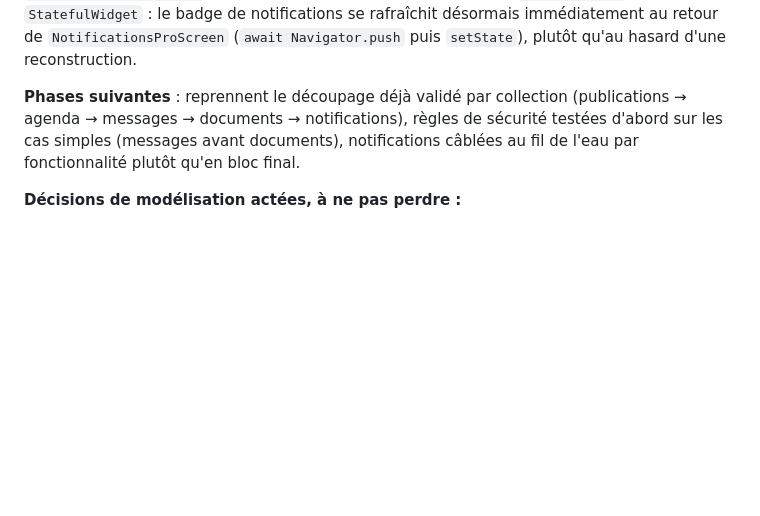
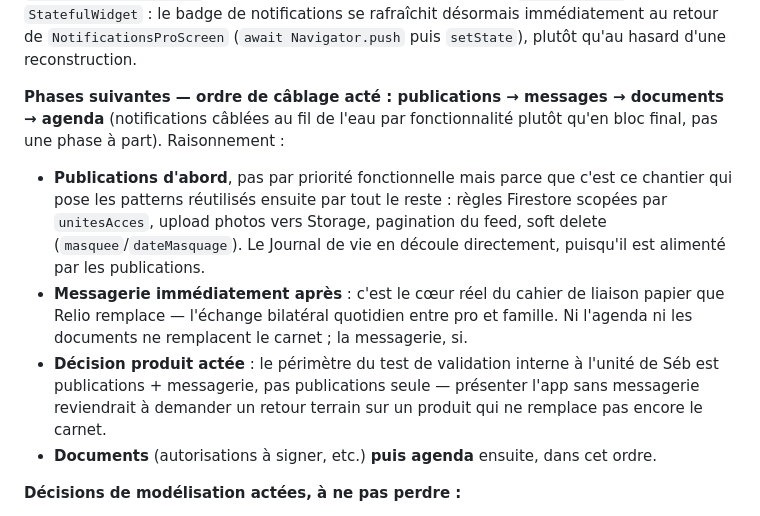
Before and after one commit to relioapp2026/relio, a Markdown page: CLAUDE.md, the part around the change. Rendered like a GitHub page; blank space fills up the shorter version.

Commit message:
docs: acter le séquencement des prochaines phases du chantier Back
Ordre de câblage des collections : publications → messages →
documents → agenda (notifications toujours au fil de l'eau, pas une
phase à part). Documente le raisonnement : publications en premier
pour poser les patterns réutilisés ensuite (règles scopées par
unitesAcces, upload Storage, pagination, soft delete) et alimenter le
Journal de vie ; messagerie juste après car c'est elle, pas l'agenda
ni les documents, qui remplace réellement le cahier de liaison papier ;
décision produit actée que le test de validation interne à l'unité
porte sur publications + messagerie, pas publications seule ;
documents puis agenda ensuite.

Co-Authored-By: Claude Sonnet 5 <noreply@anthropic.com>

```diff
--- a/CLAUDE.md
+++ b/CLAUDE.md
@@ -63,7 +63,11 @@ Bascule pro/famille validée de bout en bout sur Pixel 9a physique : un compte f
 
 **Propagation du compte pro dans l'app (terminée)** : `AuthService.currentProUser` (champ statique, nullable) est la source de vérité pour l'identité du pro connecté dans tout l'app — plus aucun écran ne lit `mockProConnecteUid`/`mockProConnecteNom`/`mockProConnectePeutDiffuserEtablissement` pour déterminer *qui* est connecté. `AuthService.signIn` assigne directement `AuthService.currentProUser` (ou `currentFamilleUser`) en interne selon le rôle détecté, avant que `LoginScreen` ne route vers l'écran d'accueil correspondant. Dix points migrés : `notifications_pro_screen.dart`, `documents_pro_screen.dart`, `messages_pro_screen.dart`, `feed_pro_screen.dart` (badge de notifications), `envoyer_message_screen.dart` et `envoyer_document_screen.dart` (expéditeur), `visibilite_selector.dart` (chip « Établissement »), `profil_screen.dart` (nom affiché), `selection_usager_journal_screen.dart` (filtrage par `unitesAcces`), plus le socle `AuthService`/`LoginScreen` lui-même. Chaque écran protège le cas `currentProUser == null` (liste ou badge vide plutôt qu'un crash). `FeedProScreen` est passé en `StatefulWidget` : le badge de notifications se rafraîchit désormais immédiatement au retour de `NotificationsProScreen` (`await Navigator.push` puis `setState`), plutôt qu'au hasard d'une reconstruction.
 
-**Phases suivantes** : reprennent le découpage déjà validé par collection (publications → agenda → messages → documents → notifications), règles de sécurité testées d'abord sur les cas simples (messages avant documents), notifications câblées au fil de l'eau par fonctionnalité plutôt qu'en bloc final.
+**Phases suivantes — ordre de câblage acté : publications → messages → documents → agenda** (notifications câblées au fil de l'eau par fonctionnalité plutôt qu'en bloc final, pas une phase à part). Raisonnement :
+- **Publications d'abord**, pas par priorité fonctionnelle mais parce que c'est ce chantier qui pose les patterns réutilisés ensuite par tout le reste : règles Firestore scopées par `unitesAcces`, upload photos vers Storage, pagination du feed, soft delete (`masquee`/`dateMasquage`). Le Journal de vie en découle directement, puisqu'il est alimenté par les publications.
+- **Messagerie immédiatement après** : c'est le cœur réel du cahier de liaison papier que Relio remplace — l'échange bilatéral quotidien entre pro et famille. Ni l'agenda ni les documents ne remplacent le carnet ; la messagerie, si.
+- **Décision produit actée** : le périmètre du test de validation interne à l'unité de Séb est publications + messagerie, pas publications seule — présenter l'app sans messagerie reviendrait à demander un retour terrain sur un produit qui ne remplace pas encore le carnet.
+- **Documents** (autorisations à signer, etc.) **puis agenda** ensuite, dans cet ordre.
 
 **Décisions de modélisation actées, à ne pas perdre :**
 - `users/{uid}` unique avec champ `role` — jamais de split familles/pros en collections séparées (déjà le cas ci-dessus, confirmé).
```
